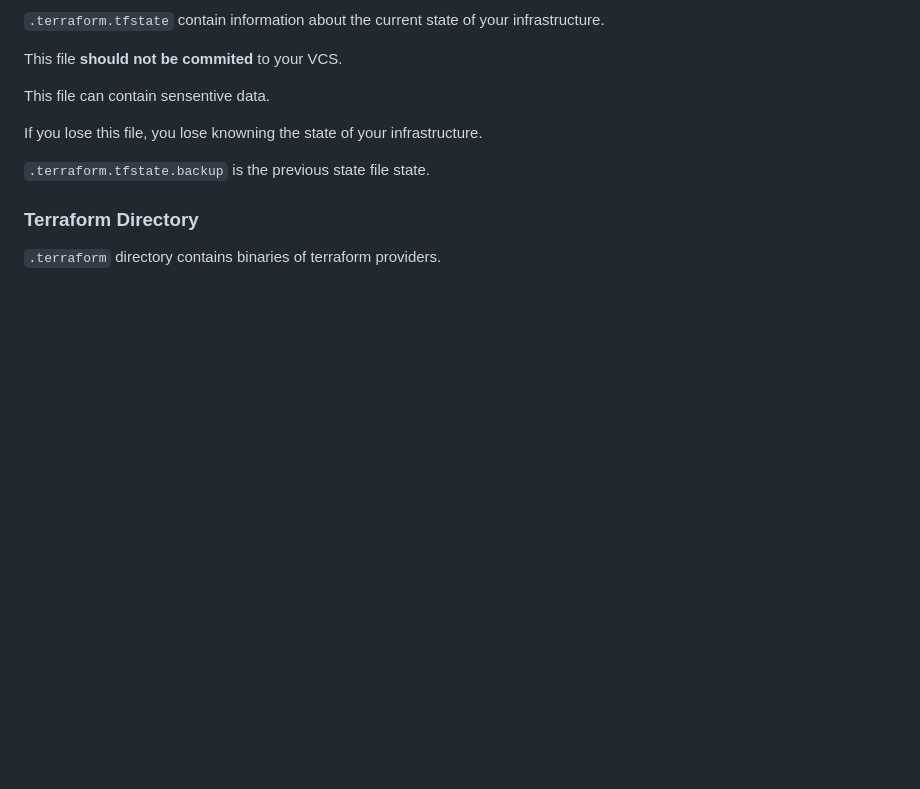
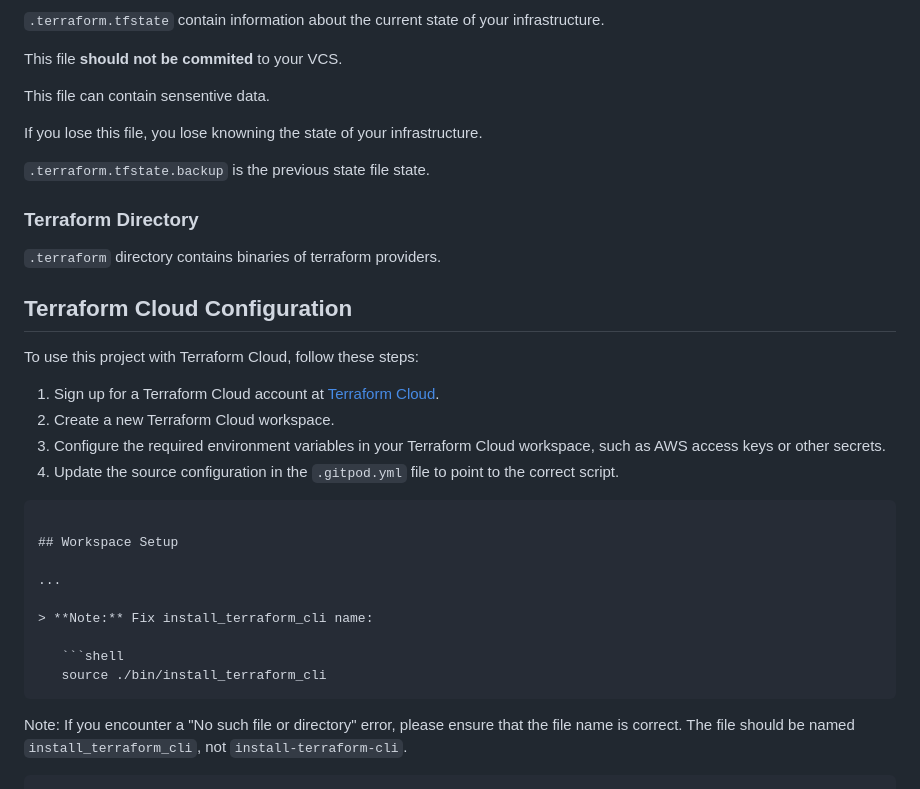
Before and after one commit to Walter-Gaitan/terraform-beginner-bootcamp-2023, a Markdown page: README.md, the part around the change. Drawn GitHub-style; blank space fills up the shorter version.

Commit message:
add documentation for terraform cloud configuration

````diff
--- a/README.md
+++ b/README.md
@@ -234,3 +234,27 @@ If you lose this file, you lose knowning the state of your infrastructure.
 ### Terraform Directory
 
 `.terraform` directory contains binaries of terraform providers.
+
+## Terraform Cloud Configuration
+
+To use this project with Terraform Cloud, follow these steps:
+
+1. Sign up for a Terraform Cloud account at [Terraform Cloud](https://www.terraform.io/cloud).
+2. Create a new Terraform Cloud workspace.
+3. Configure the required environment variables in your Terraform Cloud workspace, such as AWS access keys or other secrets.
+4. Update the source configuration in the `.gitpod.yml` file to point to the correct script.
+
+```
+
+## Workspace Setup
+
+...
+
+> **Note:** Fix install_terraform_cli name:
+
+   ```shell
+   source ./bin/install_terraform_cli
+   ```
+
+Note: If you encounter a "No such file or directory" error, please ensure that the file name is correct. The file should be named `install_terraform_cli`, not `install-terraform-cli`.
+```
````
